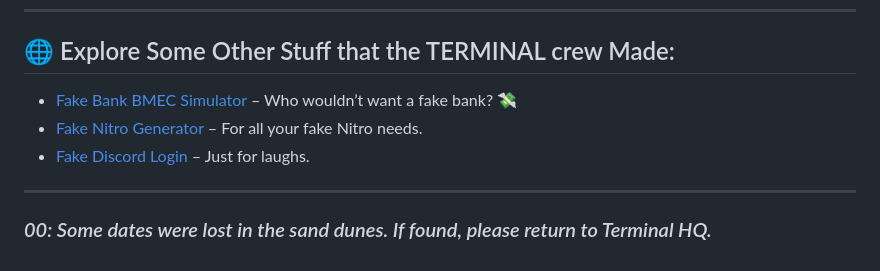
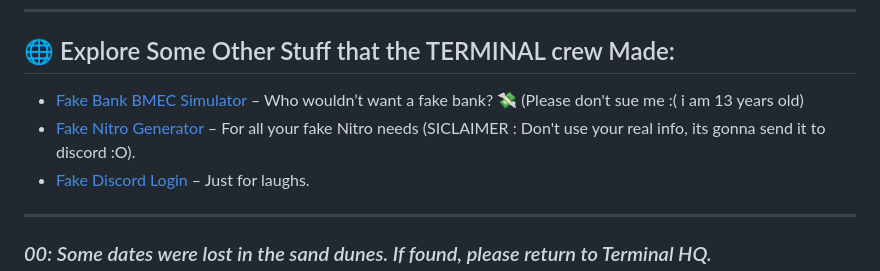
Before and after one commit to FilenFolder/Terminal, a Markdown page: README.md, the part around the change. GitHub-like rendering.

```diff
--- a/README.md
+++ b/README.md
@@ -67,8 +67,8 @@ Enjoy Terminal vibe with a twist!
 
 ## 🌐 Explore Some Other Stuff that the TERMINAL crew Made:
 
-- [Fake Bank BMEC Simulator](https://filenfolder.github.io/HTMLshit/fake%20BMEC.html) – Who wouldn’t want a fake bank? 💸
-- [Fake Nitro Generator](https://filenfolder.github.io/HTMLshit/Nitro.html) – For all your fake Nitro needs.
+- [Fake Bank BMEC Simulator](https://filenfolder.github.io/HTMLshit/fake%20BMEC.html) – Who wouldn’t want a fake bank? 💸 (Please don't sue me :( i am 13 years old)
+- [Fake Nitro Generator](https://filenfolder.github.io/HTMLshit/Nitro.html) – For all your fake Nitro needs (SICLAIMER : Don't use your real info, its gonna send it to discord :O).
 - [Fake Discord Login](https://filenfolder.github.io/HTMLshit/Discord.html) – Just for laughs.
 
 ---
```
